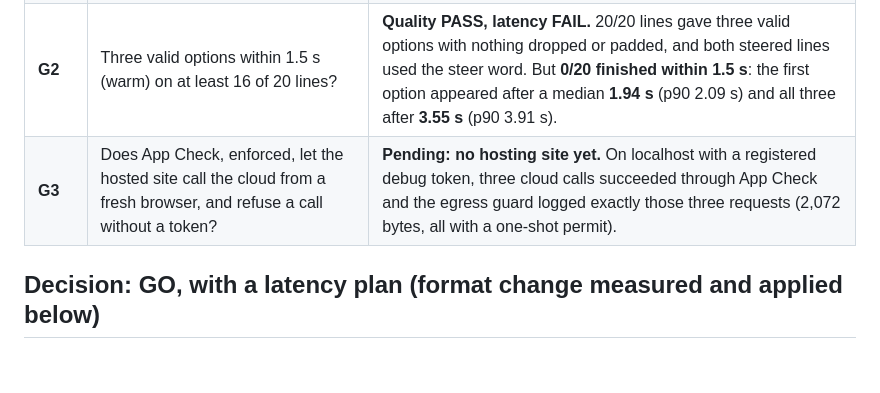
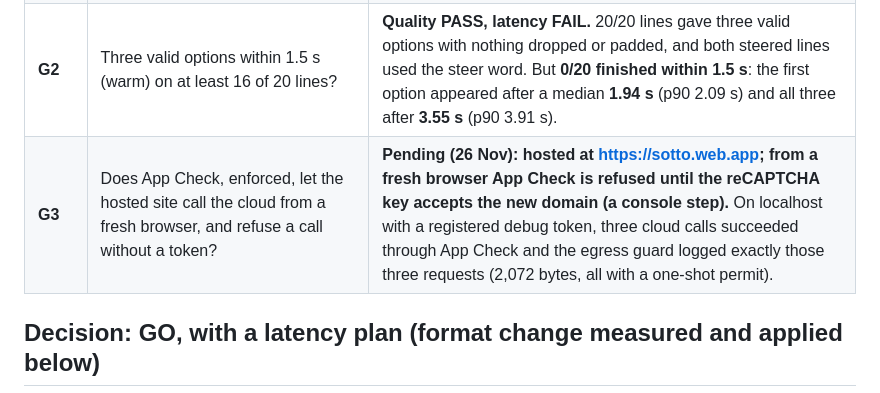
Before and after one commit to OR-6/sotto, a Markdown page: docs/STEP0-REPORT.md, the part around the change. GitHub-like rendering; blank space fills up the shorter version.

```diff
--- a/docs/STEP0-REPORT.md
+++ b/docs/STEP0-REPORT.md
@@ -7,7 +7,7 @@ Four gates decide whether the live part of Sotto is real on the reference machin
 | **G0** | Does the on-device model answer through Firebase AI Logic (`ONLY_ON_DEVICE`, `inferenceSource === on_device`), with the system prompt in `initialPrompts`, structured output through `responseConstraint`, and streaming? | **PASS.** All four inference modes returned the expected source: `ONLY_ON_DEVICE` → on_device (0.61 s), `PREFER_ON_DEVICE` → on_device (0.29 s), `PREFER_IN_CLOUD` → in_cloud (5.8 s), `ONLY_IN_CLOUD` → in_cloud (5.1 s); a cloud call with the Say schema returned valid JSON. The system prompt was honoured on device; 20/20 Say replies parsed as JSON; streaming worked. During the whole on-device bench (29 calls) **zero requests reached a model host** and the receipt counted 0 bytes. |
 | **G1** | Is speech recognition local, and how fast is the final text? | **FAIL tonight.** `SpeechRecognition.available({ langs: ['en-US'], processLocally: true })` reported `downloadable` before and after `install()` in this Chrome, so no local recognition ran and no delay was measured. Sotto never falls back to server recognition, so **the typed partner is P0** (already built) and on-device speech moves to P1: retry once the language pack has downloaded. |
 | **G2** | Three valid options within 1.5 s (warm) on at least 16 of 20 lines? | **Quality PASS, latency FAIL.** 20/20 lines gave three valid options with nothing dropped or padded, and both steered lines used the steer word. But **0/20 finished within 1.5 s**: the first option appeared after a median **1.94 s** (p90 2.09 s) and all three after **3.55 s** (p90 3.91 s). |
-| **G3** | Does App Check, enforced, let the hosted site call the cloud from a fresh browser, and refuse a call without a token? | **Pending: no hosting site yet.** On localhost with a registered debug token, three cloud calls succeeded through App Check and the egress guard logged exactly those three requests (2,072 bytes, all with a one-shot permit). |
+| **G3** | Does App Check, enforced, let the hosted site call the cloud from a fresh browser, and refuse a call without a token? | **Pending (26 Nov): hosted at https://sotto.web.app; from a fresh browser App Check is refused until the reCAPTCHA key accepts the new domain (a console step).** On localhost with a registered debug token, three cloud calls succeeded through App Check and the egress guard logged exactly those three requests (2,072 bytes, all with a one-shot permit). |
 
 ## Decision: GO, with a latency plan (format change measured and applied below)
 
```
Also changed, not shown: README.md (+5 -0 lines), docs/privacy-model.md (+1 -1 lines), gallery/1-start.png, gallery/4-ask-landlord-flag.png, gallery/5-safety.png, gallery/7-phone-replay.png, 8 other files.
